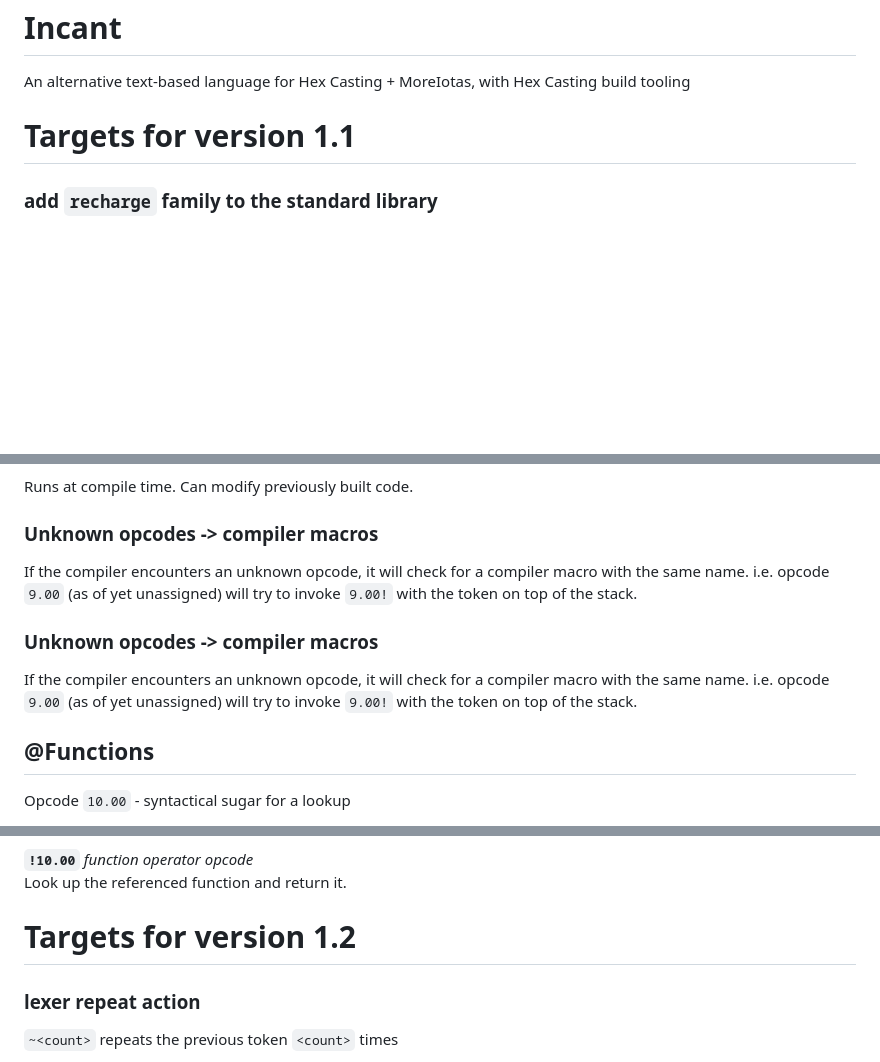
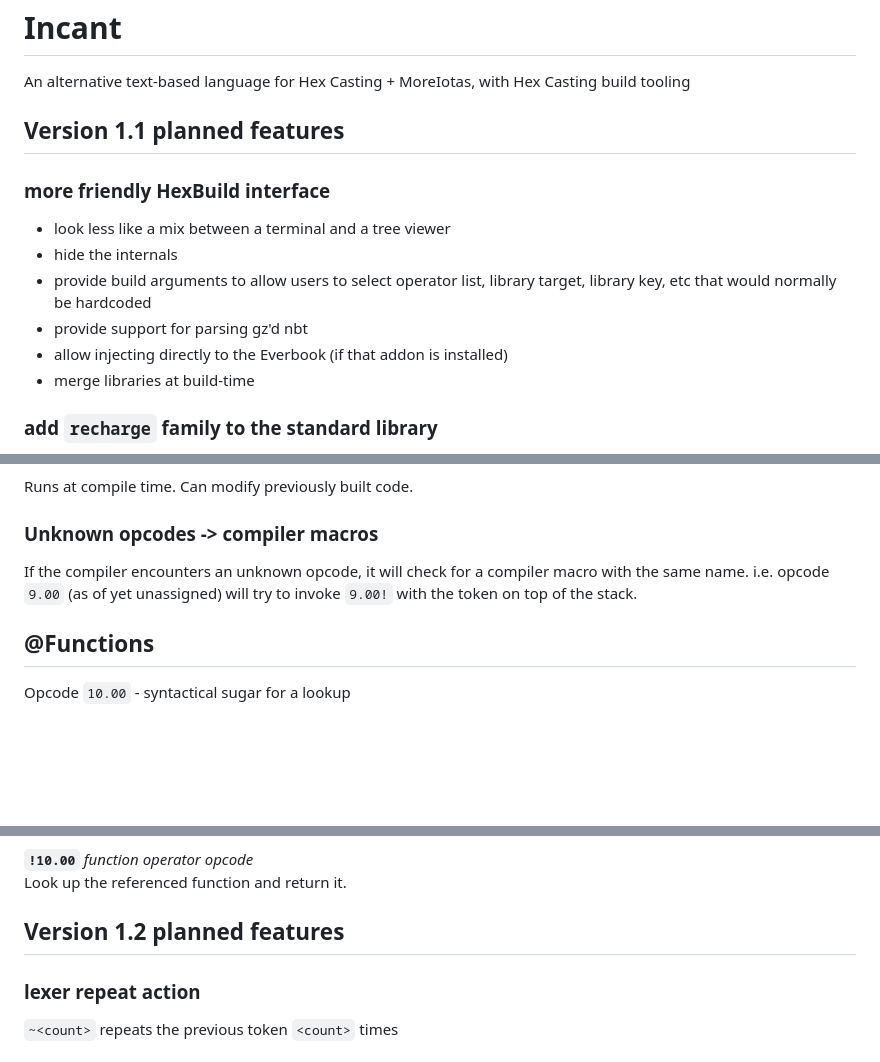
Before and after one commit to penguinencounter/Incant, a Markdown page: README.md, 3 parts joined by grey strips. GitHub-like rendering; blank space fills up the shorter version.

Commit message:
[plan]: More build features, dedup, markup

```diff
--- a/README.md
+++ b/README.md
@@ -1,7 +1,16 @@
 # Incant
 An alternative text-based language for Hex Casting + MoreIotas, with Hex Casting build tooling
 
-# Targets for version 1.1
+## Version 1.1 planned features
+### more friendly HexBuild interface
+* look less like a mix between a terminal and a tree viewer
+* hide the internals
+* provide build arguments to allow users to select operator list,
+  library target, library key, etc that would normally be hardcoded
+* provide support for parsing gz'd nbt
+* allow injecting directly to the Everbook (if that addon is installed)
+* merge libraries at build-time
+
 ### add `recharge` family to the standard library
 * `recharge 0.00` -  `{rc3} Recharge Item`
 * `recharge 1.00` - zone dist. Item, iterate `Recharge Item` on all
@@ -40,10 +49,6 @@ Runs at compile time. Can modify previously built code.
 If the compiler encounters an unknown opcode, it will check for a compiler macro with the same name.
 i.e. opcode `9.00` (as of yet unassigned) will try to invoke `9.00!` with the token on top of the stack.
 
-### Unknown opcodes -> compiler macros
-If the compiler encounters an unknown opcode, it will check for a compiler macro with the same name.
-i.e. opcode `9.00` (as of yet unassigned) will try to invoke `9.00!` with the token on top of the stack.
-
 ## @Functions
 Opcode `10.00` - syntactical sugar for a lookup
 
@@ -59,7 +64,7 @@ then clears the compiled output.
 **`!10.00`** *function operator opcode*<br>
 Look up the referenced function and return it.
 
-# Targets for version 1.2
+## Version 1.2 planned features
 ### lexer repeat action
 `~<count>` repeats the previous token `<count>` times
 
```
